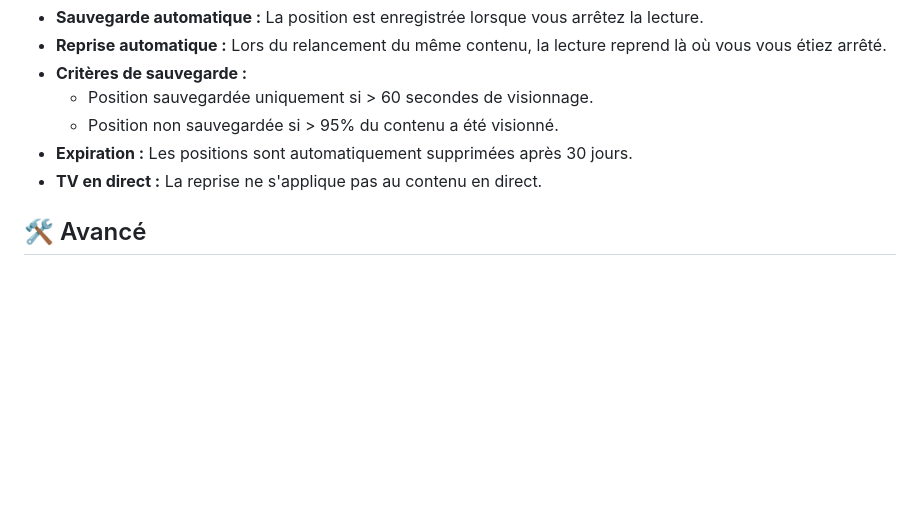
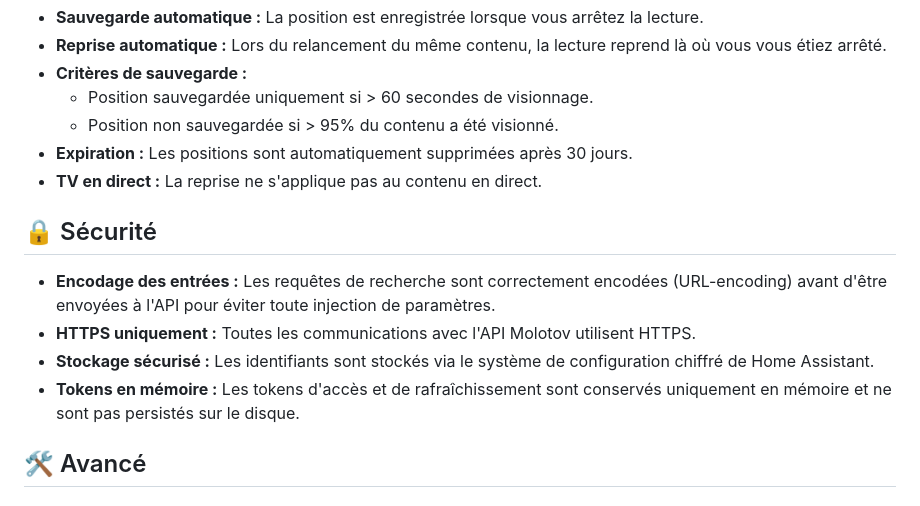
Before and after one commit to renaudallard/homeassistant_molotov_tv, a Markdown page: README.md, the part around the change. GitHub-like rendering; blank space fills up the shorter version.

Commit message:
doc: add security section to README

```diff
--- a/README.md
+++ b/README.md
@@ -150,6 +150,13 @@ L'intégration mémorise automatiquement votre position pour le contenu VOD (rep
 *   **Expiration :** Les positions sont automatiquement supprimées après 30 jours.
 *   **TV en direct :** La reprise ne s'applique pas au contenu en direct.
 
+## 🔒 Sécurité
+
+*   **Encodage des entrées :** Les requêtes de recherche sont correctement encodées (URL-encoding) avant d'être envoyées à l'API pour éviter toute injection de paramètres.
+*   **HTTPS uniquement :** Toutes les communications avec l'API Molotov utilisent HTTPS.
+*   **Stockage sécurisé :** Les identifiants sont stockés via le système de configuration chiffré de Home Assistant.
+*   **Tokens en mémoire :** Les tokens d'accès et de rafraîchissement sont conservés uniquement en mémoire et ne sont pas persistés sur le disque.
+
 ## 🛠️ Avancé
 
 ### Développement du panneau
```
